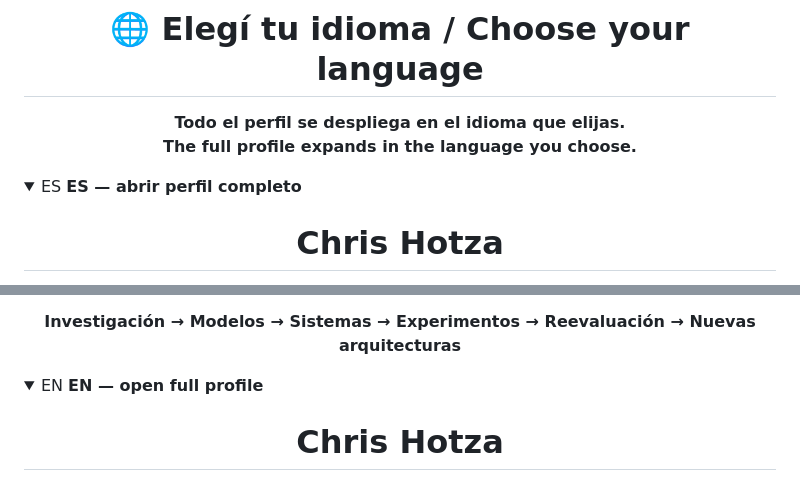
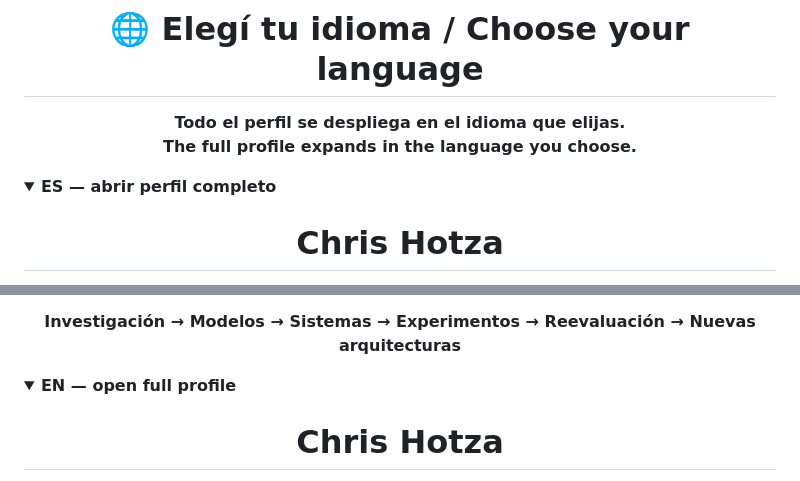
Before and after one commit to chrishotza/ChrisHotza, a Markdown page: README.md, 2 parts joined by grey strips. Drawn GitHub-style; folded sections open.

Commit message:
Fix duplicated language selector labels

```diff
--- a/README.md
+++ b/README.md
@@ -8,7 +8,7 @@
 </div>
 
 <details>
-<summary>ES <strong>ES — abrir perfil completo</strong></summary>
+<summary><strong>ES — abrir perfil completo</strong></summary>
 
 <div align="center">
 
@@ -148,7 +148,7 @@ El README es el mapa. Las páginas del archivo contienen la cronología, context
 </details>
 
 <details>
-<summary>EN <strong>EN — open full profile</strong></summary>
+<summary><strong>EN — open full profile</strong></summary>
 
 <div align="center">
 
```
